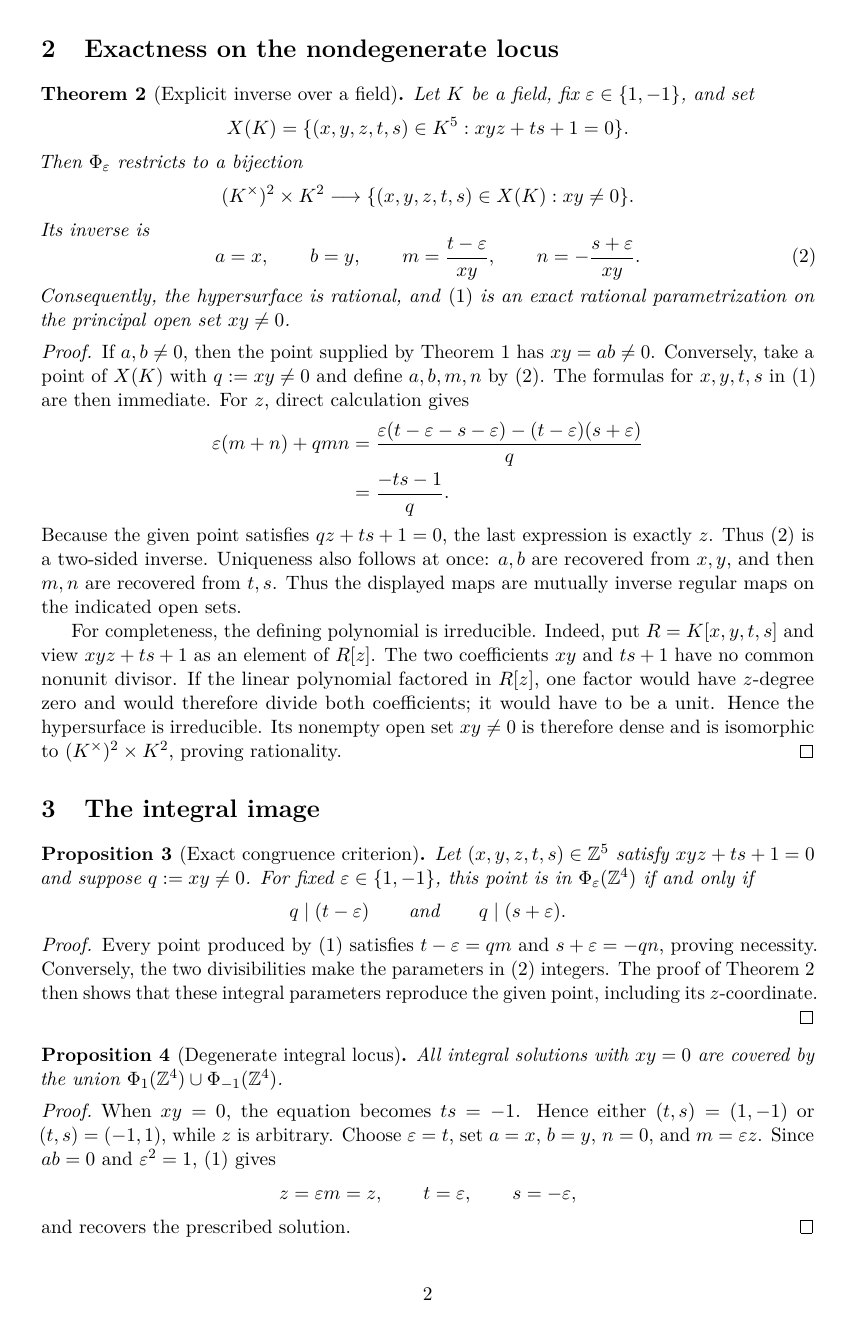
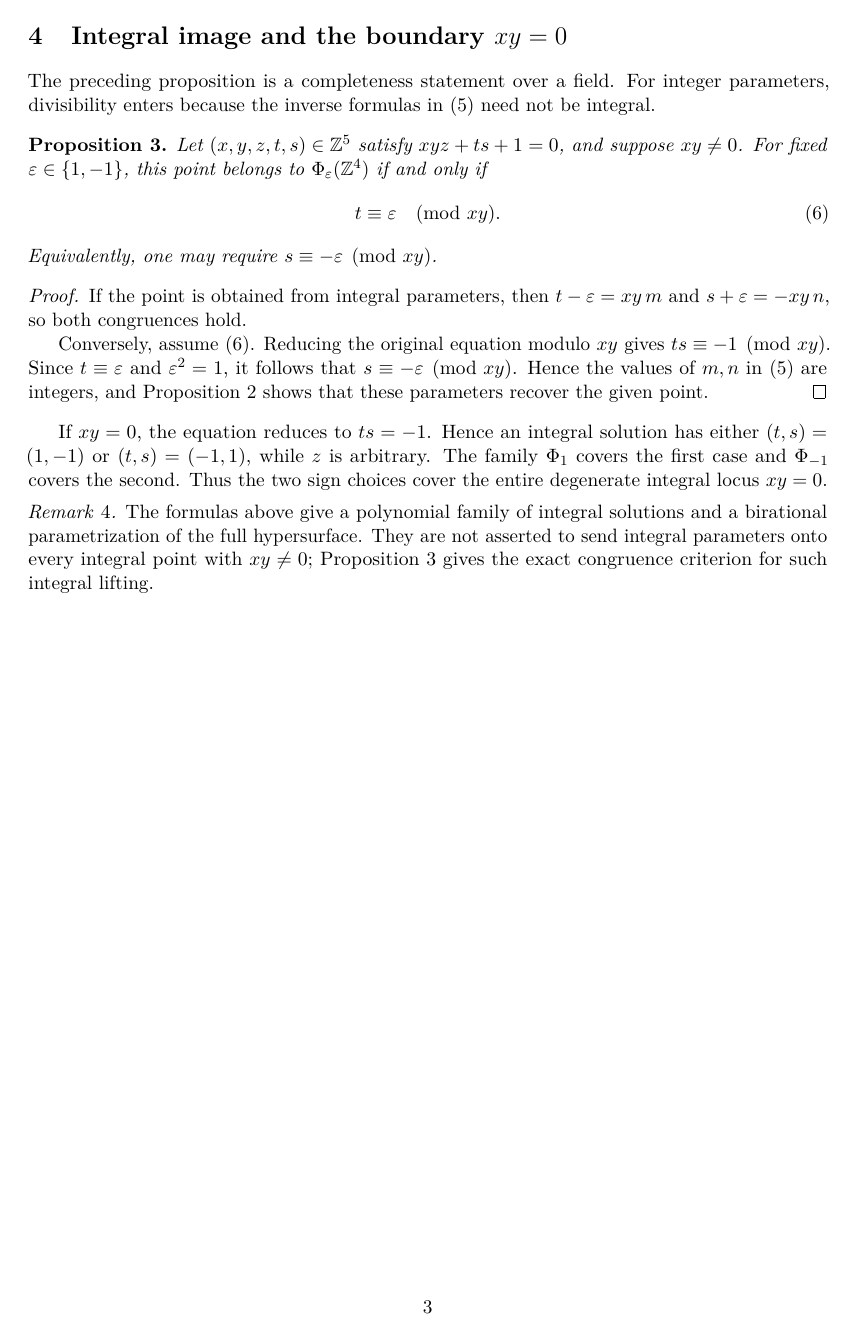
Before and after one commit to JAgbanwa/PolynomialDiophantineEquations, a LaTeX paper (polynomial_parametrization_xyz_ts_plus_1/polynomial_parametrization_xyz_ts_plus_1.tex): page 2 of 2 before the commit and page 3 of 3 after it. Compiled offline with pdfLaTeX.

Commit message:
Revise polynomial parametrization document structure
Updated the LaTeX document for polynomial parametrization, including changes to the abstract, theorem statements, and parameter definitions. Improved clarity and structure of the document.

```diff
--- a/polynomial_parametrization_xyz_ts_plus_1/polynomial_parametrization_xyz_ts_plus_1.tex
+++ b/polynomial_parametrization_xyz_ts_plus_1/polynomial_parametrization_xyz_ts_plus_1.tex
@@ -3,7 +5,4 @@
 \usepackage[T1]{fontenc}
 \usepackage{lmodern}
 \usepackage{microtype}
-\usepackage{amsmath,amssymb,amsthm,mathtools}
-\usepackage[a4paper,margin=28mm]{geometry}
 \usepackage[hidelinks]{hyperref}
-\hypersetup{
@@ -17,5 +15,4 @@
 
+\newcommand{\A}{\mathbb A}
 \newcommand{\Z}{\mathbb Z}
-\newcommand{\K}{K}
-\newcommand{\A}{\mathbb A}
 
@@ -23,4 +21,4 @@
 \author{}
-\date{\today}
+\date{}
 
 \begin{document}
@@ -94,5 +86,3 @@ For example, \((a,b,m,n)=(1,1,1,1)\) gives
 
-\section{Exactness on the nondegenerate locus}
+\section{How the construction was found}
 
-\begin{theorem}[Explicit inverse over a field]\label{thm:inverse}
-Let \(K\) be a field, fix \(\varepsilon\in\{1,-1\}\), and set
@@ -99,10 +96,8 @@ Let \(K\) be a field, fix \(\varepsilon\in\{1,-1\}\), and set
 \[
-X(K)=\{(x,y,z,t,s)\in K^5:xyz+ts+1=0\}.
+1+qz=(\varepsilon+qm)(\varepsilon+qn),
+\qquad \varepsilon^2=1.
 \]
-Then \(\Phi_\varepsilon\) restricts to a bijection
+Expanding the right-hand side gives
 \[
-(K^\times)^2\times K^2
-   \longrightarrow
-\{(x,y,z,t,s)\in X(K):xy\neq0\}.
+1+\varepsilon q(m+n)+q^2mn,
 \]
-Its inverse is
@@ -113,53 +152,5 @@ Its inverse is
 \end{equation}
-Consequently, the hypersurface is rational, and \eqref{eq:param} is
-an exact rational parametrization on the principal open set \(xy\neq0\).
-\end{theorem}
-
-\begin{proof}
-If \(a,b\neq0\), then the point supplied by Theorem~\ref{thm:family}
-has \(xy=ab\neq0\).  Conversely, take a point of \(X(K)\) with
-\(q:=xy\neq0\) and define \(a,b,m,n\) by \eqref{eq:inverse}.  The
-formulas for \(x,y,t,s\) in \eqref{eq:param} are then immediate.  For
-\(z\), direct calculation gives
-\begin{align*}
-\varepsilon(m+n)+qmn
- &=\frac{\varepsilon(t-\varepsilon-s-\varepsilon)
-          -(t-\varepsilon)(s+\varepsilon)}{q}\\
- &=\frac{-ts-1}{q}.
-\end{align*}
-Because the given point satisfies \(qz+ts+1=0\), the last expression
-is exactly \(z\).  Thus \eqref{eq:inverse} is a two-sided inverse.
-Uniqueness also follows at once: \(a,b\) are recovered from \(x,y\),
-and then \(m,n\) are recovered from \(t,s\).  Thus the displayed maps
-are mutually inverse regular maps on the indicated open sets.
-
-For completeness, the defining polynomial is irreducible.  Indeed, put
-\(R=K[x,y,t,s]\) and view \(xyz+ts+1\) as an element of \(R[z]\).
-The two coefficients \(xy\) and \(ts+1\) have no common nonunit divisor.
-If the linear polynomial factored in \(R[z]\), one factor would have
-\(z\)-degree zero and would therefore divide both coefficients; it would
-have to be a unit.  Hence the hypersurface is irreducible.  Its nonempty
-open set \(xy\neq0\) is therefore dense and is isomorphic to
-\((K^\times)^2\times K^2\), proving rationality.
-\end{proof}
-
-\section{The integral image}
-
-\begin{proposition}[Exact congruence criterion]\label{prop:integral}
-Let \((x,y,z,t,s)\in\Z^5\) satisfy \(xyz+ts+1=0\) and suppose
-\(q:=xy\neq0\).  For fixed \(\varepsilon\in\{1,-1\}\), this point is
-in \(\Phi_\varepsilon(\Z^4)\) if and only if
-\[
-q\mid(t-\varepsilon)
-\qquad\text{and}\qquad
-q\mid(s+\varepsilon).
-\]
+In particular, \(\Phi_\varepsilon\) is a birational parametrization of \(V\).
 \end{proposition}
 
 \begin{proof}
-Every point produced by \eqref{eq:param} satisfies
-\(t-\varepsilon=qm\) and \(s+\varepsilon=-qn\), proving necessity.
-Conversely, the two divisibilities make the parameters in
-\eqref{eq:inverse} integers.  The proof of Theorem~\ref{thm:inverse}
-then shows that these integral parameters reproduce the given point,
-including its \(z\)-coordinate.
@@ -166,5 +173,2 @@ including its \(z\)-coordinate.
 \end{proof}
 
-\begin{proposition}[Degenerate integral locus]\label{prop:degenerate}
-All integral solutions with \(xy=0\) are covered by the union
-\(\Phi_1(\Z^4)\cup\Phi_{-1}(\Z^4)\).
@@ -171,17 +180,45 @@ All integral solutions with \(xy=0\) are covered by the union
+\section{Integral image and the boundary
+\texorpdfstring{\(xy=0\)}{xy=0}}
+
+The preceding proposition is a completeness statement over a field.  For
+integer parameters, divisibility enters because the inverse formulas in
+\eqref{eq:inverse} need not be integral.
+
+\begin{proposition}\label{prop:integer-image}
+Let \((x,y,z,t,s)\in\Z^5\) satisfy \(xyz+ts+1=0\), and suppose \(xy\neq0\).
+For fixed \(\varepsilon\in\{1,-1\}\), this point belongs to
+\(\Phi_\varepsilon(\Z^4)\) if and only if
+\begin{equation}\label{eq:congruence}
+ t\equiv\varepsilon\pmod{xy}.
+\end{equation}
+Equivalently, one may require \(s\equiv-\varepsilon\pmod{xy}\).
 \end{proposition}
 
 \begin{proof}
-When \(xy=0\), the equation becomes \(ts=-1\).  Hence either
-\((t,s)=(1,-1)\) or \((t,s)=(-1,1)\), while \(z\) is arbitrary.
-Choose \(\varepsilon=t\), set \(a=x\), \(b=y\), \(n=0\), and
-\(m=\varepsilon z\).  Since \(ab=0\) and \(\varepsilon^2=1\),
-\eqref{eq:param} gives
-\[
-z=\varepsilon m=z,\qquad t=\varepsilon,
-\qquad s=-\varepsilon,
-\]
-and recovers the prescribed solution.
+If the point is obtained from integral parameters, then
+\(t-\varepsilon=xy\,m\) and \(s+\varepsilon=-xy\,n\), so both congruences
+hold.
+
+Conversely, assume \eqref{eq:congruence}.  Reducing the original equation
+modulo \(xy\) gives \(ts\equiv-1\pmod{xy}\).  Since
+\(t\equiv\varepsilon\) and \(\varepsilon^2=1\), it follows that
+\(s\equiv-\varepsilon\pmod{xy}\).  Hence the values of \(m,n\) in
+\eqref{eq:inverse} are integers, and Proposition~\ref{prop:birational} shows
+that these parameters recover the given point.
 \end{proof}
 
+If \(xy=0\), the equation reduces to \(ts=-1\).  Hence an integral solution
+has either \((t,s)=(1,-1)\) or \((t,s)=(-1,1)\), while \(z\) is arbitrary.
+The family \(\Phi_1\) covers the first case and \(\Phi_{-1}\) covers the
+second.  Thus the two sign choices cover the entire degenerate integral locus
+\(xy=0\).
+
+\begin{remark}
+The formulas above give a polynomial family of integral solutions and a
+birational parametrization of the full hypersurface.  They are not asserted
+to send integral parameters onto every integral point with \(xy\neq0\);
+Proposition~\ref{prop:integer-image} gives the exact congruence criterion for
+such integral lifting.
+\end{remark}
 
 \end{document}
```
Also changed, not shown: polynomial_parametrization_xyz_ts_plus_1/polynomial_parametrization_xyz_ts_plus_1.tex (174 more changed lines).
